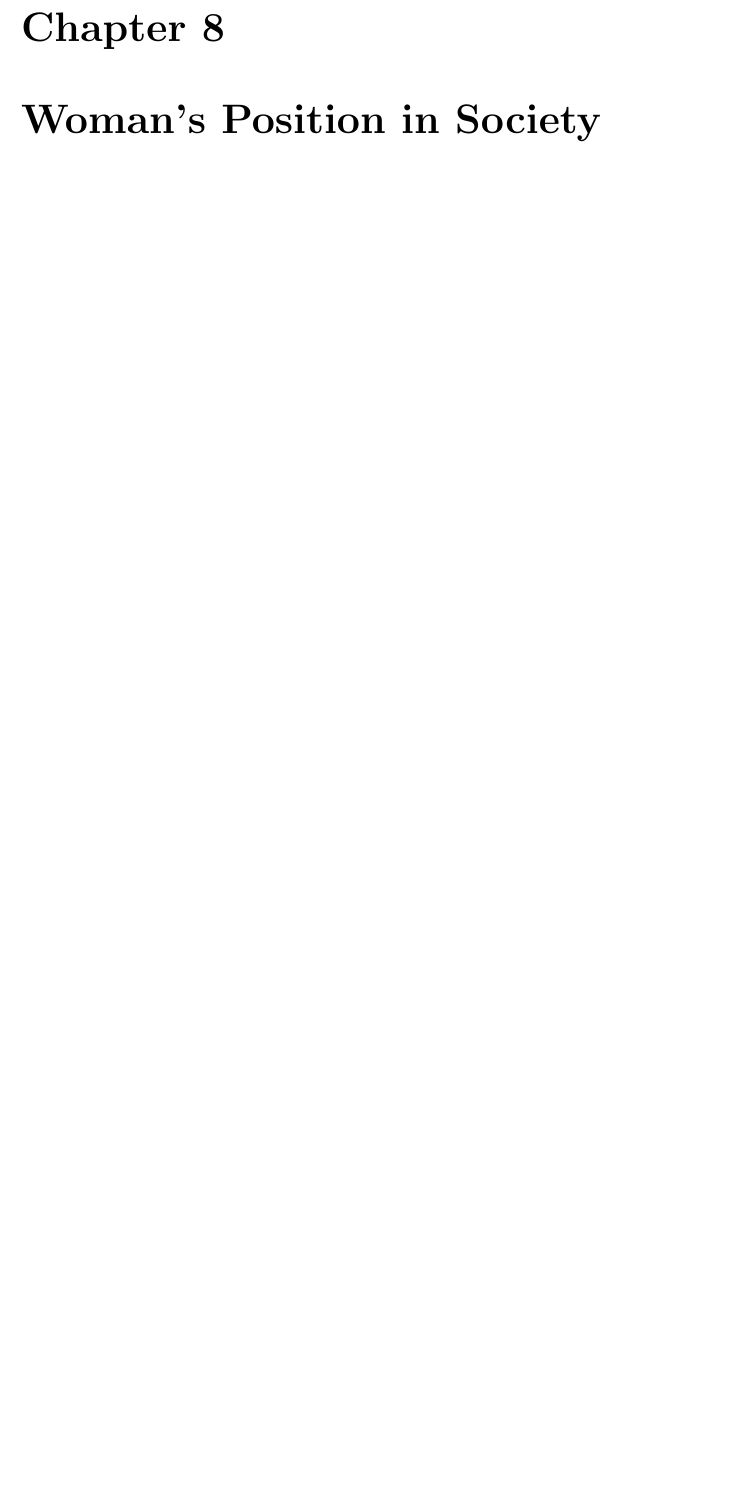
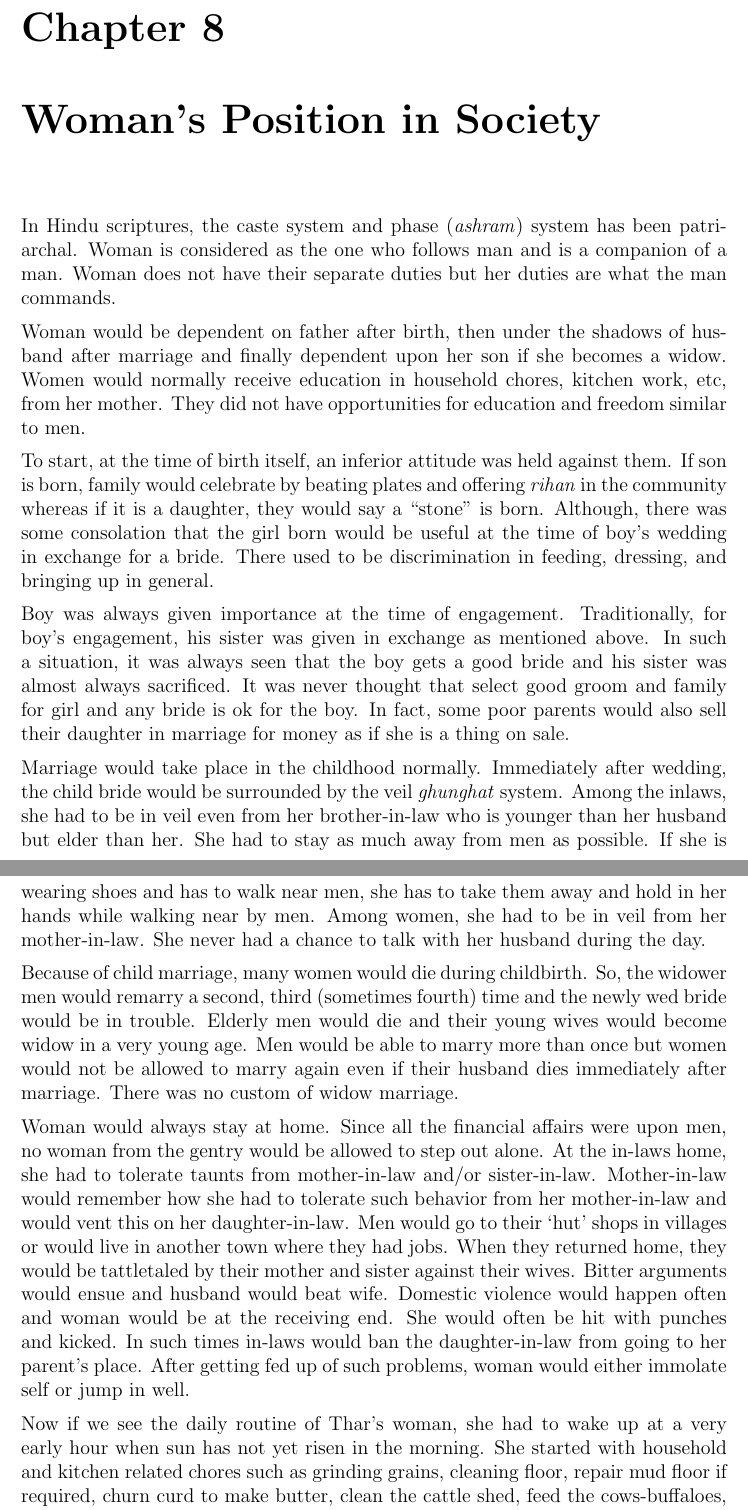
Before and after one commit to ketancmaheshwari/dhati-book, a LaTeX thesis (main.tex, which reads chap08.tex): part of page 89 of 89 before the commit and two parts of pages 89 and 90 of 90 after it, the two joined at a grey line, cut so that both start at the same text, the shorter picture padded with empty space. Compiled offline with pdfLaTeX.

Commit message:
about women

```diff
--- a/chap08.tex
+++ b/chap08.tex
@@ -1 +1,63 @@
 \chapter{Woman's Position in Society}
+In Hindu scriptures, the caste system and phase (\textit{ashram}) system has
+been patriarchal. Woman is considered as the one who follows man and is a
+companion of a man. Woman does not have their separate duties but her duties
+are what the man commands.
+
+Woman would be dependent on father after birth, then under the shadows of
+husband after marriage and finally dependent upon her son if she becomes a
+widow. Women would normally receive education in household chores, kitchen
+work, etc, from her mother. They did not have opportunities for education and
+freedom similar to men.
+
+To start, at the time of birth itself, an inferior attitude was held against
+them. If son is born, family would celebrate by beating plates and offering
+\textit{rihan} in the community whereas if it is a daughter, they would say a
+``stone" is born. Although, there was some consolation that the girl born would
+be useful at the time of boy's wedding in exchange for a bride. There used to
+be discrimination in feeding, dressing, and bringing up in general.
+
+Boy was always given importance at the time of engagement. Traditionally, for
+boy's engagement, his sister was given in exchange as mentioned above. In such
+a situation, it was always seen that the boy gets a good bride and his sister
+was almost always sacrificed. It was never thought that select good groom and
+family for girl and any bride is ok for the boy. In fact, some poor parents
+would also sell their daughter in marriage for money as if she is a thing on
+sale.
+
+Marriage would take place in the childhood normally. Immediately after wedding,
+the child bride would be surrounded by the veil \textit{ghunghat} system. Among
+the inlaws, she had to be in veil even from her brother-in-law who is younger
+than her husband but elder than her. She had to stay as much away from men as
+possible. If she is wearing shoes and has to walk near men, she has to take
+them away and hold in her hands while walking near by men. Among women, she had
+to be in veil from her mother-in-law. She never had a chance to talk with her
+husband during the day.
+
+Because of child marriage, many women would die during childbirth. So, the
+widower men would remarry a second, third (sometimes fourth) time and the newly
+wed bride would be in trouble. Elderly men would die and their young wives
+would become widow in a very young age. Men would be able to marry more than
+once but women would not be allowed to marry again even if their husband dies
+immediately after marriage. There was no custom of widow marriage.
+
+Woman would always stay at home. Since all the financial affairs were upon men,
+no woman from the gentry would be allowed to step out alone. At the in-laws
+home, she had to tolerate taunts from mother-in-law and/or sister-in-law.
+Mother-in-law would remember how she had to tolerate such behavior from her
+mother-in-law and would vent this on her daughter-in-law. Men would go to their
+`hut' shops in villages or would live in another town where they had jobs. When
+they returned home, they would be tattletaled by their mother and sister
+against their wives. Bitter arguments would ensue and husband would beat wife.
+Domestic violence would happen often and woman would be at the receiving end.
+She would often be hit with punches and kicked. In such times in-laws would ban
+the daughter-in-law from going to her parent's place. After getting fed up of
+such problems, woman would either immolate self or jump in well.
+
+Now if we see the daily routine of Thar's woman, she had to wake up at a very
+early hour when sun has not yet risen in the morning. She started with
+household and kitchen related chores such as grinding grains, cleaning floor,
+repair mud floor if required, churn curd to make butter, clean the cattle shed,
+feed the cows-buffaloes, etc. If cowboy is not hired, she would milk the
+cows-buffaloes herself. Then, after bathing, would fetch 3-4 or more of water
+pots from the town well.
```
